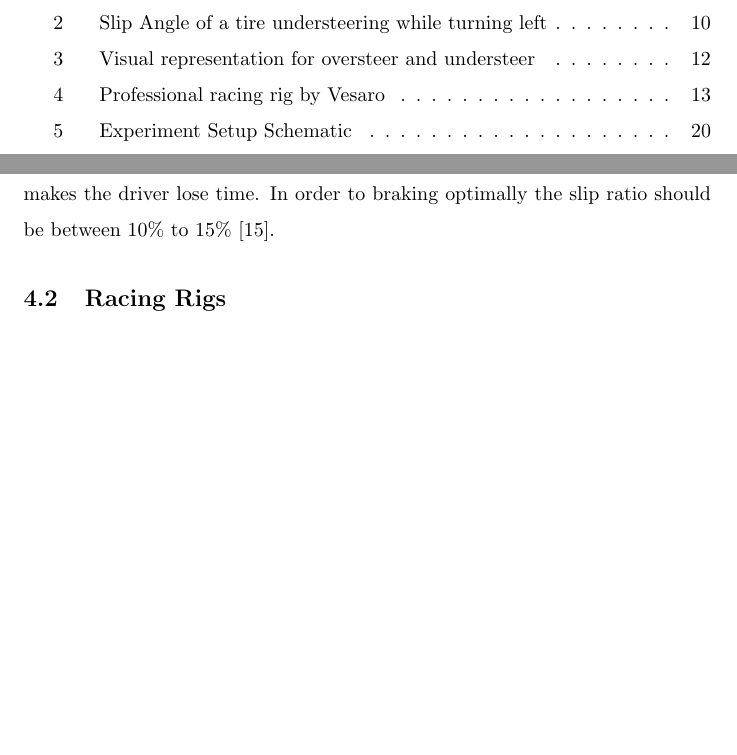
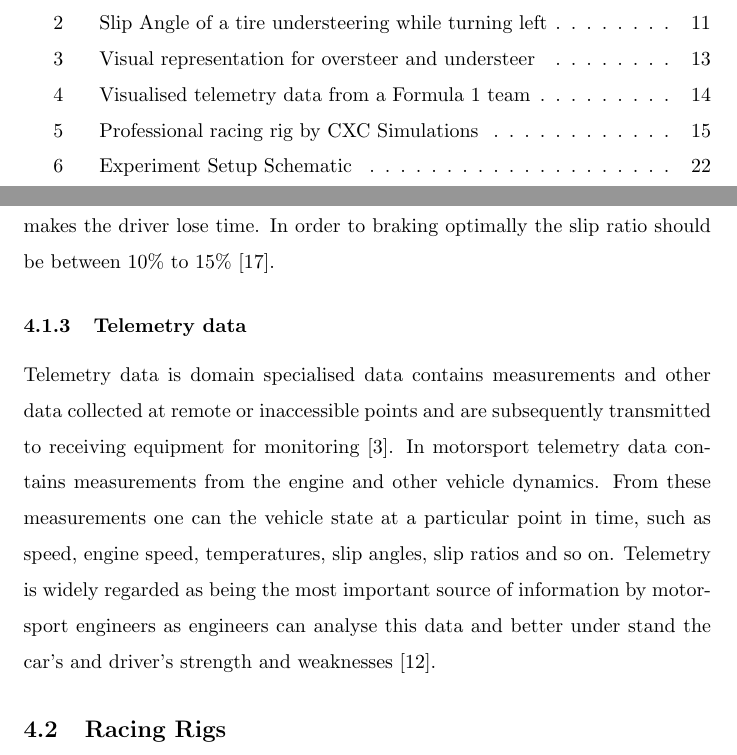
Before and after one commit to il-frans/FYP, a LaTeX paper (Write Up/Report.tex, which reads Write Up/BackgroudWork.tex): two parts of pages 6 and 13 of 51 before the commit and two parts of pages 6 and 14 of 53 after it, joined at a grey line, cut so that both start at the same text, the shorter picture padded with empty space. The pictures show the PDF file Write Up/Report.pdf that the author committed with the source.

Commit message:
Update
Added telemetry data to methodology
Changed high end rig image

```diff
--- a/Write Up/BackgroudWork.tex
+++ b/Write Up/BackgroudWork.tex
@@ -42,6 +42,16 @@ Moving on to oversteer, this is an other issue which can arise from lack of grip
 
 During acceleration and braking the tire experiences rotational forces, however these rotational forces do not match the expected velocity, this means at all time there is some level of slip occurring between the tire and the road beneath it. This slip is called slip ratio and is expressed in percentage. A slip percentage of 100\% would mean the tire is rotating, but the road is stationary, this is called a burnout or wheel spin. On the other hand, a percentage of -100\% would mean the tire is not rotating but the road beneath it is moving, this can occur while braking hard and is called locking the wheels\cite{pacejka2006tire}. While braking the driver must make sure not lock up the tires as this will cause the tires to wear out quicker while also drastically increasing the stopping distance. On the other hand braking too lightly will make the car take longer to decelerate with makes the driver lose time. In order to braking optimally the slip ratio should be between 10\% to 15\% \cite{GoingFaster}.
 
+\subsubsection{Telemetry data}
+Telemetry data is domain specialised data contains measurements and other data collected at remote or inaccessible points and are subsequently transmitted to receiving equipment for monitoring \cite{nasaTelemetry}. In motorsport telemetry data contains measurements from the engine and other vehicle dynamics. From these measurements one can the vehicle state at a particular point in time, such as speed, engine speed, temperatures, slip angles, slip ratios and so on. Telemetry is widely regarded as being the most important source of information by motorsport engineers as engineers can analyse this data and better under stand the car's and driver's strength and weaknesses \cite{CarDataAnalysis}.
+
+\begin{figure}[!htb]
+	\centering
+	\includegraphics[height=7cm]{charts/telemetrydata.jpg}
+	\caption{Visualised telemetry data from a Formula 1 team}
+	\label{fig:telemetrydata}
+\end{figure}
+
 \subsection{Racing Rigs}
 
 Moving on from the real world into the simulation world in which a racing rig is an integral part of achieving an authentic feel to the simulation experience. Racing rigs vary in price starting from a bundle with a steering wheel and pedal set costing less than €100 to ones used by professional racing teams costing thousands. The difference in price is partially due to built quality, but the biggest contributing factor is attributed to how well the rig mimics the real world. This is achieved by integrating force feedback, butt kickers and hydraulic pistons. Racing rigs can be categorised by four price range brackets. Entry level refer to the cheapest price range, racing rigs in the range offer the basics to get some one up and running.
@@ -50,7 +60,7 @@ The most basic racing rig is one which only has Steering wheel, than more sophis
 
 \begin{figure}[!htb]
 	\centering
-	\includegraphics[height=7cm]{images/proracingrig}
-	\caption{Professional racing rig by Vesaro}
+	\includegraphics[height=7cm]{images/proracingrig.png}
+	\caption{Professional racing rig by CXC Simulations}
 	\label{fig:slipangle}
 \end{figure}
```
Also changed, not shown: Write Up/citeations.bib (+17 -0 lines), Write Up/Report.bbl, Write Up/Report.pdf, Write Up/charts/telemetrydata.jpg (added), Write Up/images/proracingrig.jpg (deleted), Write Up/images/proracingrig.png (added), 16 other files.
